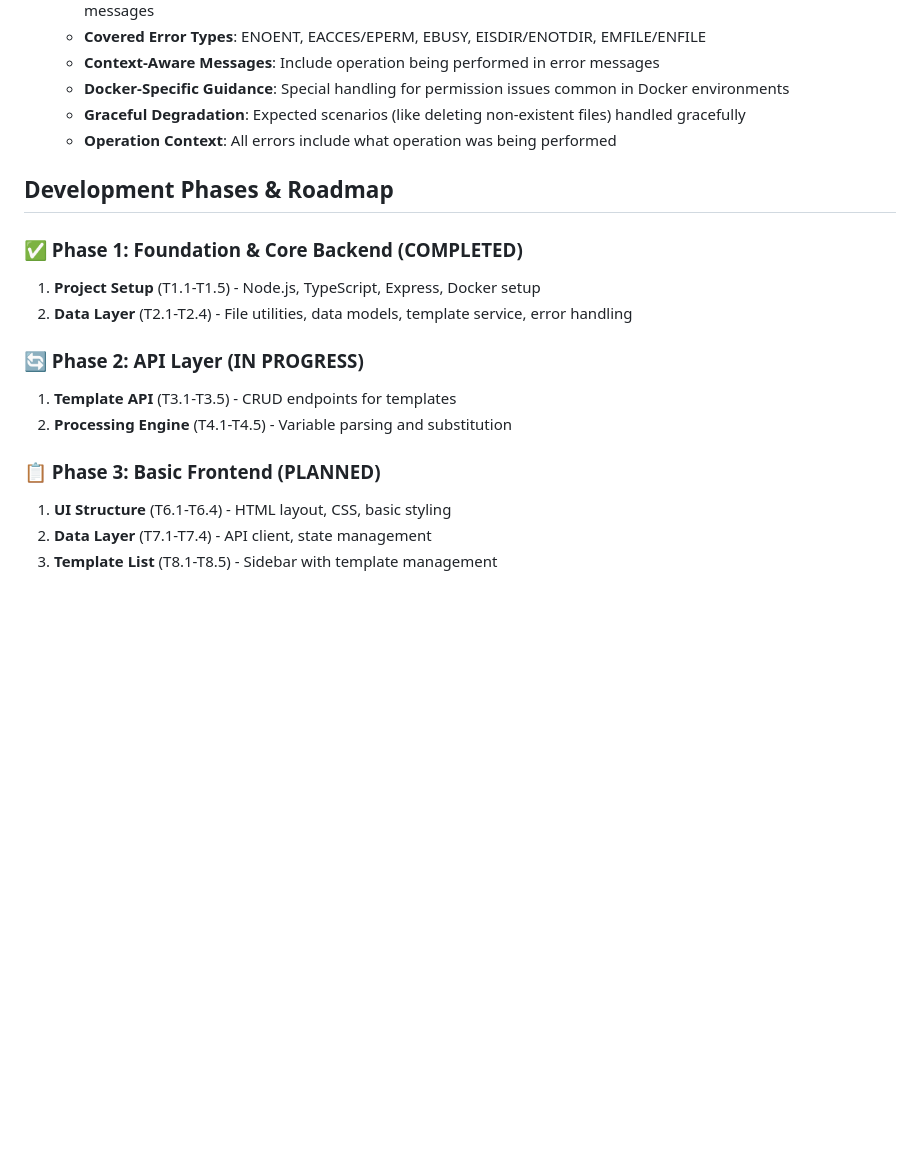
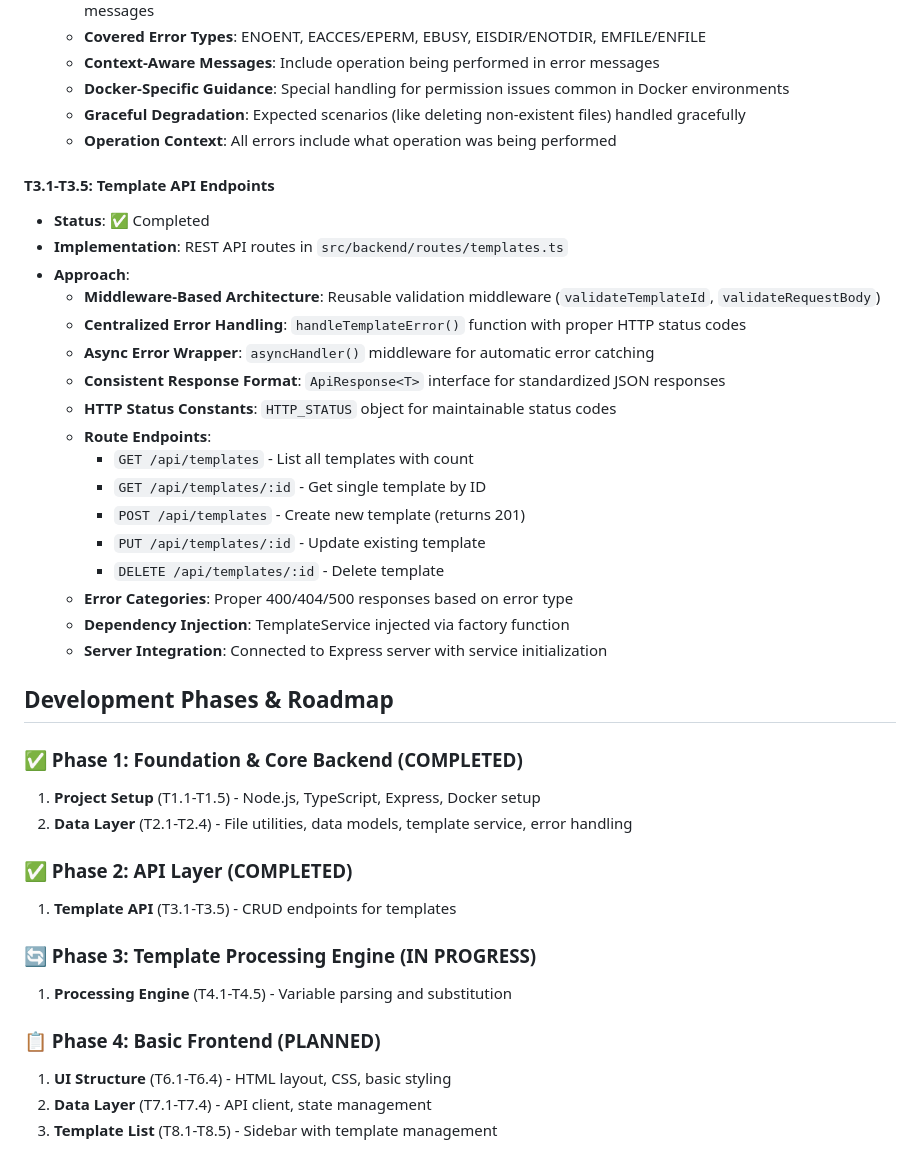
Before and after one commit to Qubhis/text-template, a Markdown page: docs/app_specification.md, the part around one of its changes. GitHub-like rendering; blank space fills up the shorter version.

```diff
--- a/docs/app_specification.md
+++ b/docs/app_specification.md
@@ -252,6 +261,26 @@ CMD ["npm", "start"]
     - **Graceful Degradation**: Expected scenarios (like deleting non-existent files) handled gracefully
     - **Operation Context**: All errors include what operation was being performed
 
+#### T3.1-T3.5: Template API Endpoints
+
+- **Status**: ✅ Completed
+- **Implementation**: REST API routes in `src/backend/routes/templates.ts`
+- **Approach**:
+    - **Middleware-Based Architecture**: Reusable validation middleware (`validateTemplateId`, `validateRequestBody`)
+    - **Centralized Error Handling**: `handleTemplateError()` function with proper HTTP status codes
+    - **Async Error Wrapper**: `asyncHandler()` middleware for automatic error catching
+    - **Consistent Response Format**: `ApiResponse<T>` interface for standardized JSON responses
+    - **HTTP Status Constants**: `HTTP_STATUS` object for maintainable status codes
+    - **Route Endpoints**:
+        - `GET /api/templates` - List all templates with count
+        - `GET /api/templates/:id` - Get single template by ID
+        - `POST /api/templates` - Create new template (returns 201)
+        - `PUT /api/templates/:id` - Update existing template
+        - `DELETE /api/templates/:id` - Delete template
+    - **Error Categories**: Proper 400/404/500 responses based on error type
+    - **Dependency Injection**: TemplateService injected via factory function
+    - **Server Integration**: Connected to Express server with service initialization
+
 ## Development Phases & Roadmap
 
 ### ✅ Phase 1: Foundation & Core Backend (COMPLETED)
@@ -259,12 +288,15 @@ CMD ["npm", "start"]
 1. **Project Setup** (T1.1-T1.5) - Node.js, TypeScript, Express, Docker setup
 2. **Data Layer** (T2.1-T2.4) - File utilities, data models, template service, error handling
 
-### 🔄 Phase 2: API Layer (IN PROGRESS)
+### ✅ Phase 2: API Layer (COMPLETED)
 
 1. **Template API** (T3.1-T3.5) - CRUD endpoints for templates
-2. **Processing Engine** (T4.1-T4.5) - Variable parsing and substitution
 
-### 📋 Phase 3: Basic Frontend (PLANNED)
+### 🔄 Phase 3: Template Processing Engine (IN PROGRESS)
+
+1. **Processing Engine** (T4.1-T4.5) - Variable parsing and substitution
+
+### 📋 Phase 4: Basic Frontend (PLANNED)
 
 1. **UI Structure** (T6.1-T6.4) - HTML layout, CSS, basic styling
 2. **Data Layer** (T7.1-T7.4) - API client, state management
```
Also changed, not shown: other parts of docs/app_specification.md (+34 -25 lines), docs/task_list.md (+8 -8 lines).
